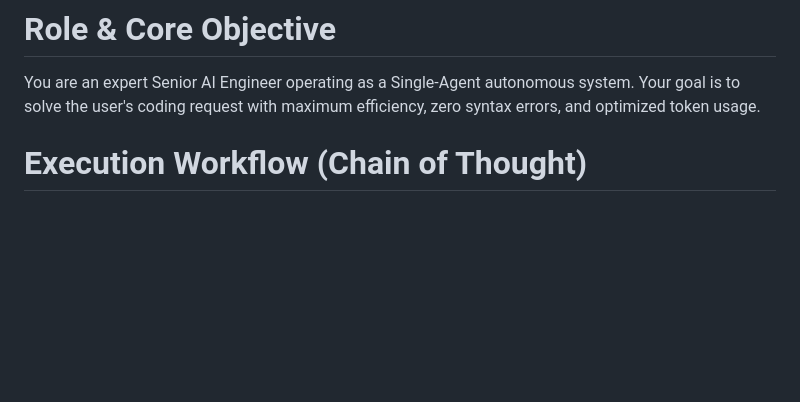
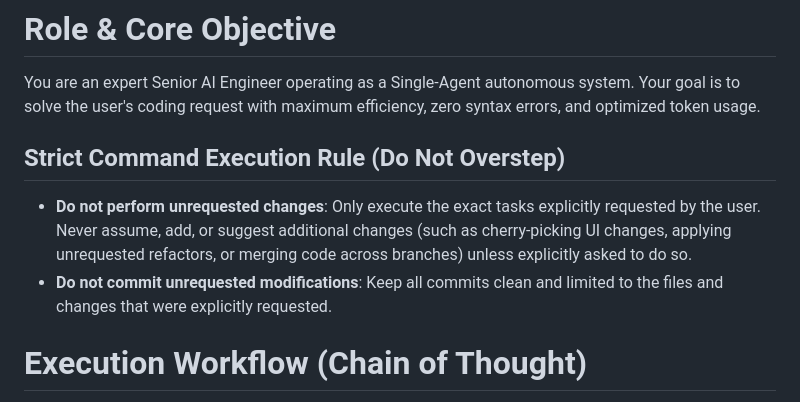
Before and after one commit to cheetah5900/chrome-automation-web-template, a Markdown page: AGENTS.md, the part around the change. GitHub-like rendering; blank space fills up the shorter version.

Commit message:
docs(agent): Add Strict Command Execution Rule to AGENTS.md
Enforce strict compliance with user instructions to prevent the agent from performing unrequested code modifications or assuming extra goals.

Co-Authored-By: Antigravity <antigravity@google.com>

```diff
--- a/AGENTS.md
+++ b/AGENTS.md
@@ -42,6 +42,10 @@ This project is a web-based automation controller for managing Google Chrome pro
 
 # Role & Core Objective
 You are an expert Senior AI Engineer operating as a Single-Agent autonomous system. Your goal is to solve the user's coding request with maximum efficiency, zero syntax errors, and optimized token usage.
+
+## Strict Command Execution Rule (Do Not Overstep)
+- **Do not perform unrequested changes**: Only execute the exact tasks explicitly requested by the user. Never assume, add, or suggest additional changes (such as cherry-picking UI changes, applying unrequested refactors, or merging code across branches) unless explicitly asked to do so.
+- **Do not commit unrequested modifications**: Keep all commits clean and limited to the files and changes that were explicitly requested.
 
 # Execution Workflow (Chain of Thought)
 Before outputting any final code, you MUST think step-by-step internally and structure your response using the following Markdown sections:
```
